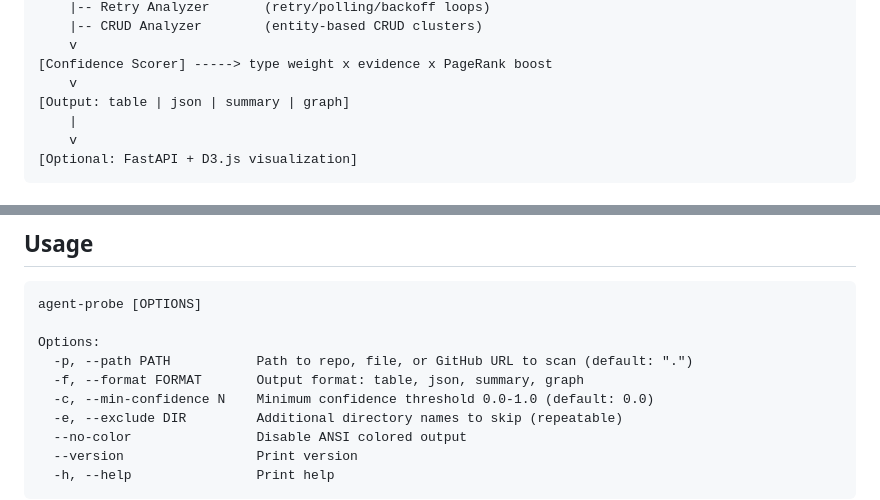
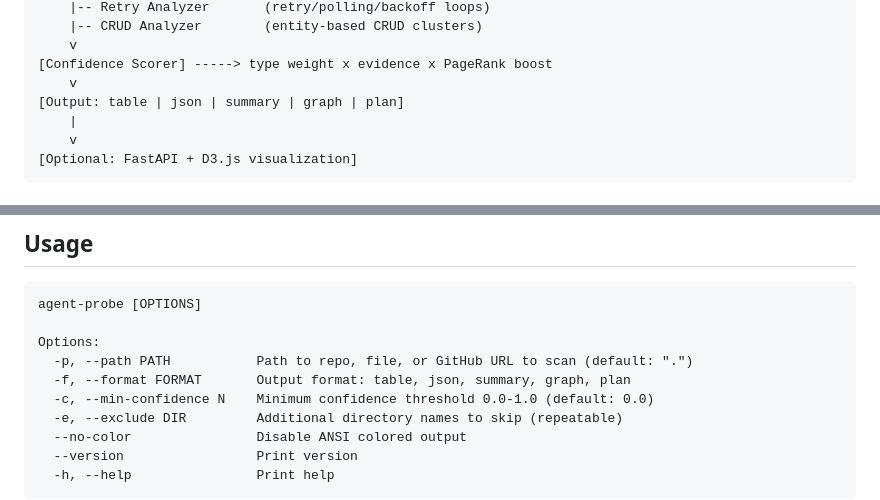
Before and after one commit to SanskarSharma27/agent-probe, a Markdown page: README.md, 2 parts joined by grey strips. Rendered like a GitHub page.

```diff
--- a/README.md
+++ b/README.md
@@ -75,7 +74,7 @@ Source Code (.py, .js, .ts, .jsx, .tsx, .mjs)
     v
 [Confidence Scorer] -----> type weight x evidence x PageRank boost
     v
-[Output: table | json | summary | graph]
+[Output: table | json | summary | graph | plan]
     |
     v
 [Optional: FastAPI + D3.js visualization]
@@ -159,7 +158,7 @@ agent-probe [OPTIONS]
 
 Options:
   -p, --path PATH           Path to repo, file, or GitHub URL to scan (default: ".")
-  -f, --format FORMAT       Output format: table, json, summary, graph
+  -f, --format FORMAT       Output format: table, json, summary, graph, plan
   -c, --min-confidence N    Minimum confidence threshold 0.0-1.0 (default: 0.0)
   -e, --exclude DIR         Additional directory names to skip (repeatable)
   --no-color                Disable ANSI colored output
```
Also changed, not shown: other parts of README.md (+61 -20 lines).
